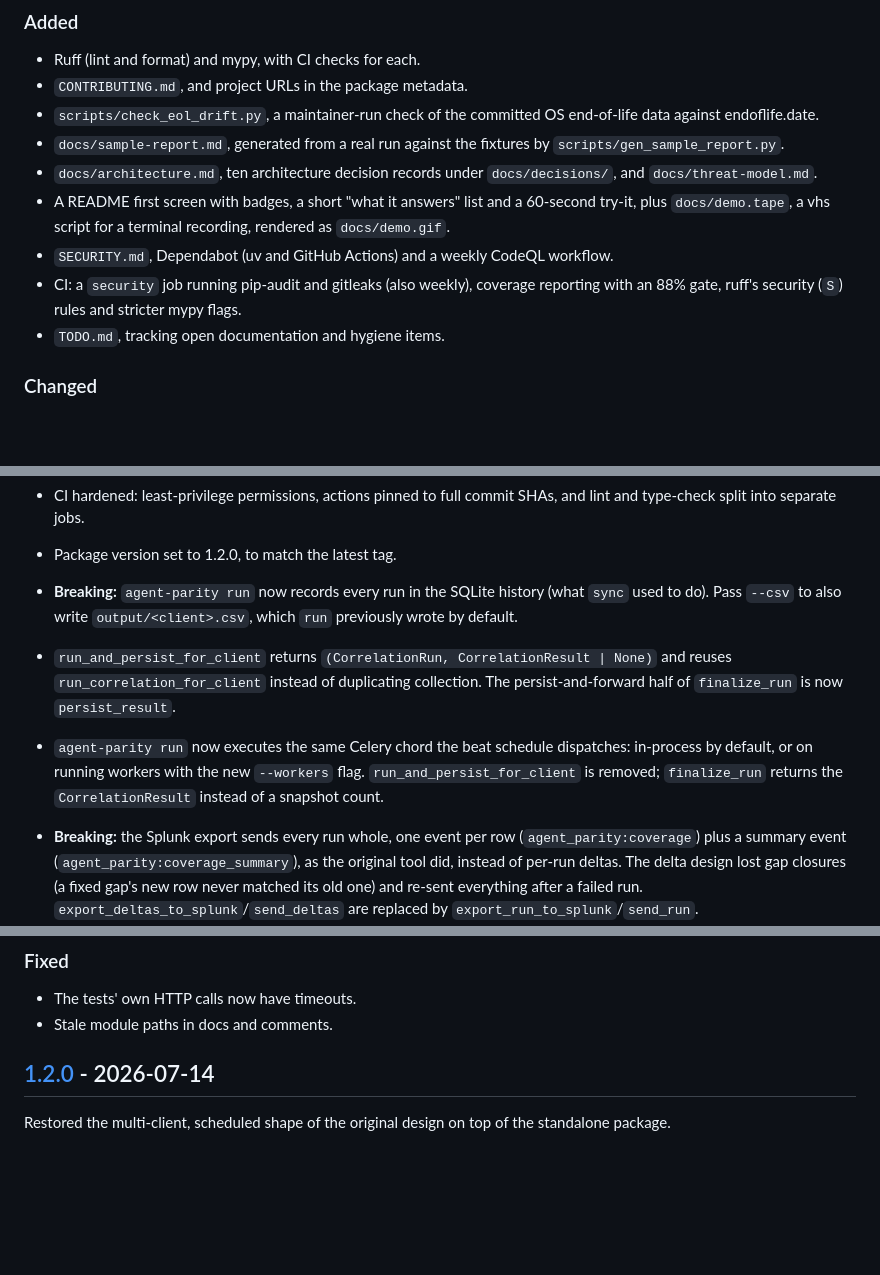
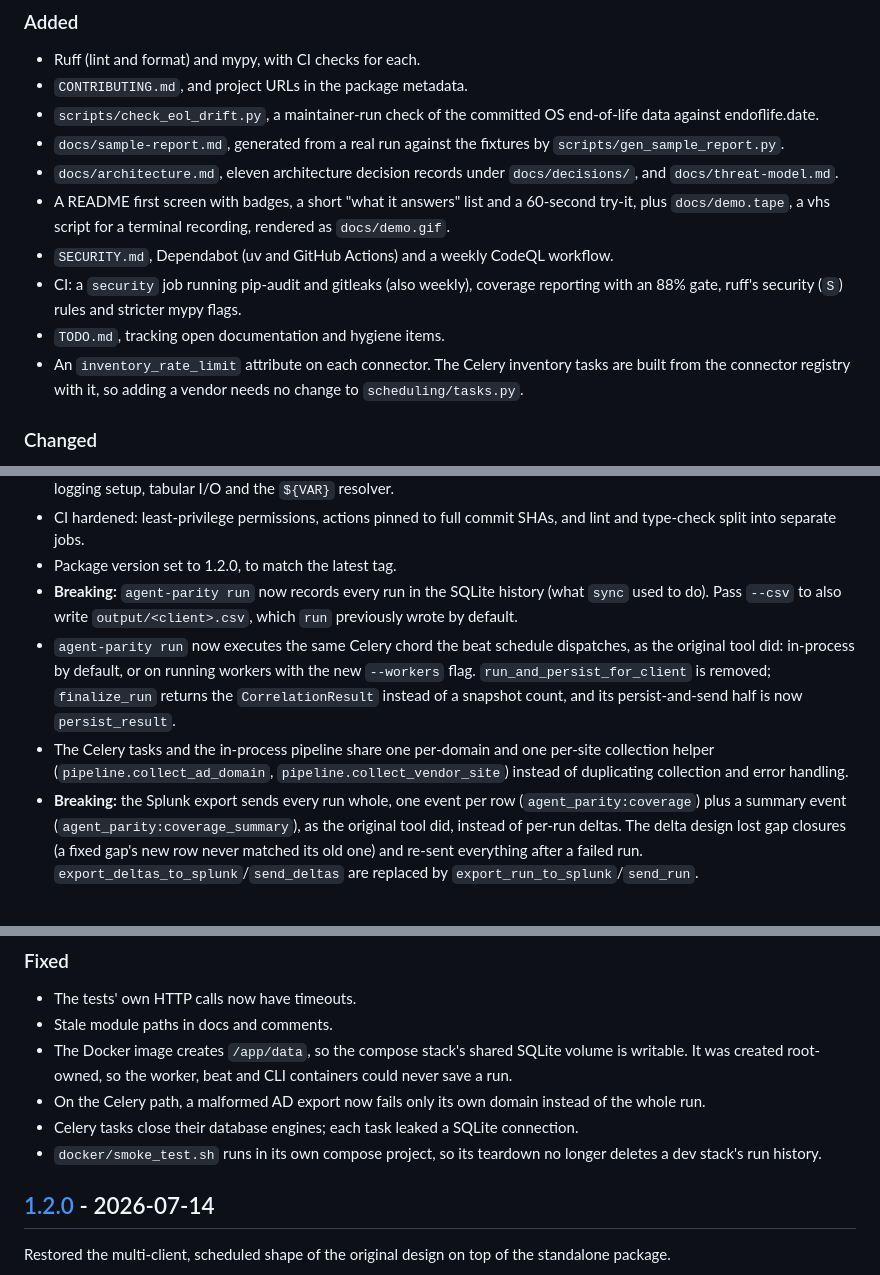
Before and after one commit to chingdrop/agent-parity, a Markdown page: CHANGELOG.md, 3 parts joined by grey strips. GitHub-like rendering; blank space fills up the shorter version.

Commit message:
Bring the Unreleased changelog up to date
Drop an entry for an API that was later removed, and add this
cycle's missing entries: registry-built Celery tasks, the shared
collection helpers, and four fixes.

Co-Authored-By: Claude Opus 5.5 <noreply@anthropic.com>

```diff
--- a/CHANGELOG.md
+++ b/CHANGELOG.md
@@ -20,13 +20,15 @@ Notes on the record:
 - `CONTRIBUTING.md`, and project URLs in the package metadata.
 - `scripts/check_eol_drift.py`, a maintainer-run check of the committed OS end-of-life data against endoflife.date.
 - `docs/sample-report.md`, generated from a real run against the fixtures by `scripts/gen_sample_report.py`.
-- `docs/architecture.md`, ten architecture decision records under `docs/decisions/`, and `docs/threat-model.md`.
+- `docs/architecture.md`, eleven architecture decision records under `docs/decisions/`, and `docs/threat-model.md`.
 - A README first screen with badges, a short "what it answers" list and a 60-second try-it, plus `docs/demo.tape`, a vhs
   script for a terminal recording, rendered as `docs/demo.gif`.
 - `SECURITY.md`, Dependabot (uv and GitHub Actions) and a weekly CodeQL workflow.
 - CI: a `security` job running pip-audit and gitleaks (also weekly), coverage reporting with an 88% gate, ruff's
   security (`S`) rules and stricter mypy flags.
 - `TODO.md`, tracking open documentation and hygiene items.
+- An `inventory_rate_limit` attribute on each connector. The Celery inventory tasks are built from the connector
+  registry with it, so adding a vendor needs no change to `scheduling/tasks.py`.
 
 ### Changed
 
@@ -41,14 +43,12 @@ Notes on the record:
 - Package version set to 1.2.0, to match the latest tag.
 - **Breaking:** `agent-parity run` now records every run in the SQLite history (what `sync` used to do). Pass `--csv`
   to also write `output/<client>.csv`, which `run` previously wrote by default.
-- `run_and_persist_for_client` returns `(CorrelationRun, CorrelationResult | None)` and reuses
-  `run_correlation_for_client` instead of duplicating collection. The persist-and-forward half of `finalize_run` is now
+- `agent-parity run` now executes the same Celery chord the beat schedule dispatches, as the original tool did:
+  in-process by default, or on running workers with the new `--workers` flag. `run_and_persist_for_client` is removed;
+  `finalize_run` returns the `CorrelationResult` instead of a snapshot count, and its persist-and-send half is now
   `persist_result`.
-
-- `agent-parity run` now executes the same Celery chord the beat schedule dispatches: in-process by default, or on
-  running workers with the new `--workers` flag. `run_and_persist_for_client` is removed; `finalize_run` returns the
-  `CorrelationResult` instead of a snapshot count.
-
+- The Celery tasks and the in-process pipeline share one per-domain and one per-site collection helper
+  (`pipeline.collect_ad_domain`, `pipeline.collect_vendor_site`) instead of duplicating collection and error handling.
 - **Breaking:** the Splunk export sends every run whole, one event per row (`agent_parity:coverage`) plus a summary
   event (`agent_parity:coverage_summary`), as the original tool did, instead of per-run deltas. The delta design lost
   gap closures (a fixed gap's new row never matched its old one) and re-sent everything after a failed run.
@@ -68,6 +68,11 @@ Notes on the record:
 
 - The tests' own HTTP calls now have timeouts.
 - Stale module paths in docs and comments.
+- The Docker image creates `/app/data`, so the compose stack's shared SQLite volume is writable. It was created
+  root-owned, so the worker, beat and CLI containers could never save a run.
+- On the Celery path, a malformed AD export now fails only its own domain instead of the whole run.
+- Celery tasks close their database engines; each task leaked a SQLite connection.
+- `docker/smoke_test.sh` runs in its own compose project, so its teardown no longer deletes a dev stack's run history.
 
 ## [1.2.0] - 2026-07-14
 
```
